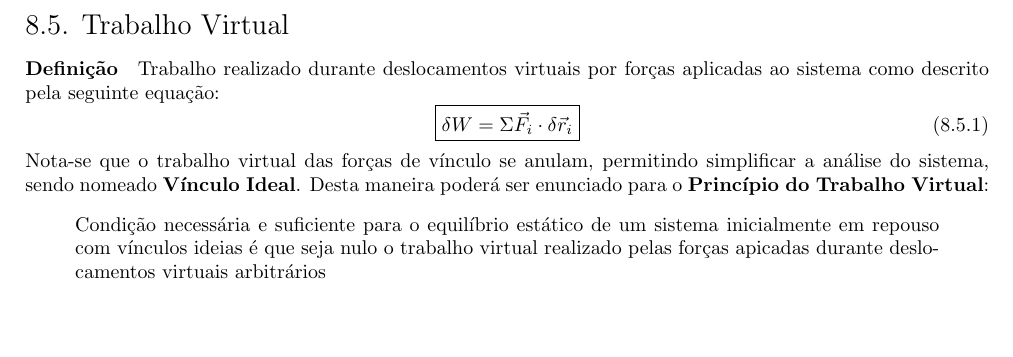
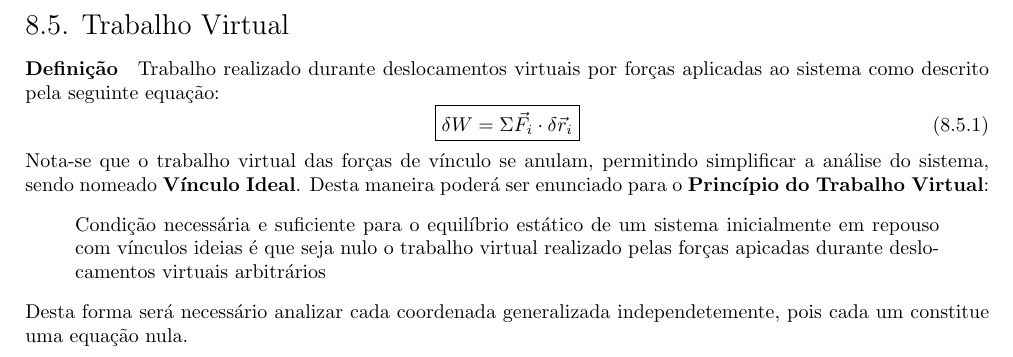
Before and after one commit to tr0fin0/classes_unicamp, a LaTeX document (em404/em404.tex): part of page 35 of 35, cut so that both start at the same text, the shorter picture padded with empty space. Compiled offline with pdfLaTeX.

Commit message:
:construction: add complement

```diff
--- a/em404/em404.tex
+++ b/em404/em404.tex
@@ -1921,4 +1921,5 @@
                 \begin{displayquote}[][]
                     Condição necessária e suficiente para o equilíbrio estático de um sistema inicialmente em repouso com vínculos ideias é que seja nulo o trabalho virtual realizado pelas forças apicadas durante deslocamentos virtuais arbitrários
                 \end{displayquote}
+            Desta forma será necessário analizar cada coordenada generalizada independetemente, pois cada um constitue uma equação nula.
 \end{document}
```
